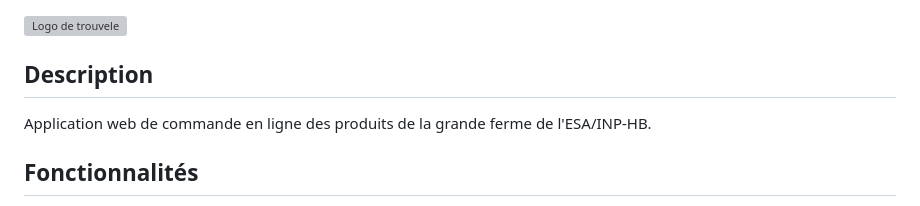
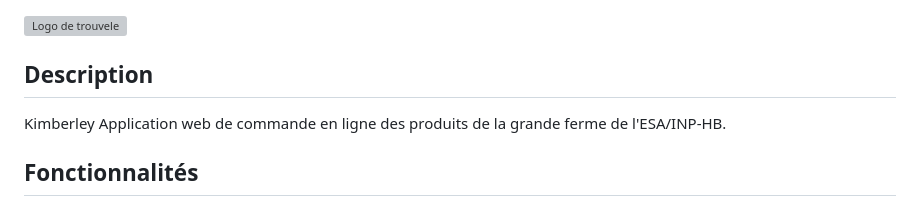
Before and after one commit to Mr-KAM/FermeConnecte, a Markdown page: readme.md, the part around the change. Rendered like a GitHub page; grey boxes are pictures that could not be loaded.

```diff
--- a/readme.md
+++ b/readme.md
@@ -4,7 +4,7 @@
 ## Logo
 ![Logo de trouvele](static/img/logo.png)
 ## Description
-
+Kimberley
 Application web de commande en ligne des produits de la grande ferme de l'ESA/INP-HB.
 
 ## Fonctionnalités
```
